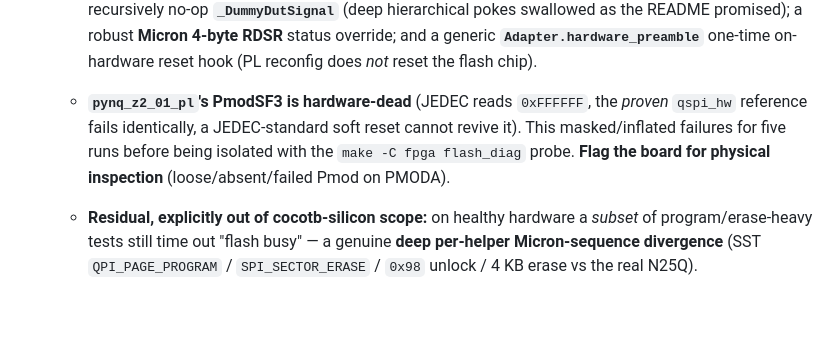
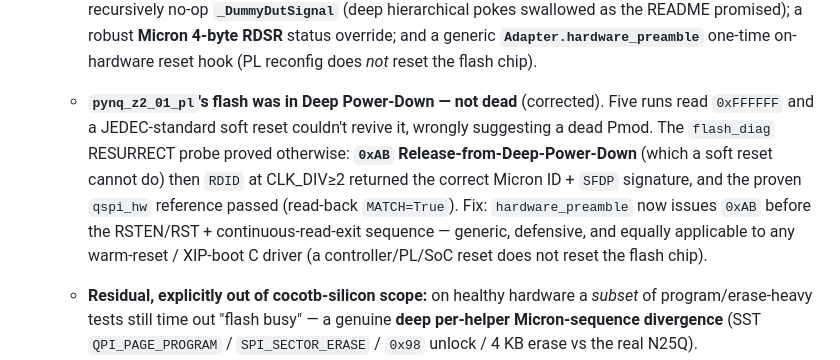
Before and after one commit to SoC-Labs/AHB-QSPI, a Markdown page: docs/cocotb-silicon-design.md, the part around the change. Rendered like a GitHub page; blank space fills up the shorter version.

```diff
--- a/docs/cocotb-silicon-design.md
+++ b/docs/cocotb-silicon-design.md
@@ -384,12 +384,18 @@ config line**. That is the deliverable's whole point.
      and a generic **`Adapter.hardware_preamble`** one-time on-hardware
      reset hook (PL reconfig does *not* reset the flash chip).
 
-   - **`pynq_z2_01_pl`'s PmodSF3 is hardware-dead** (JEDEC reads
-     `0xFFFFFF`, the *proven* `qspi_hw` reference fails identically, a
-     JEDEC-standard soft reset cannot revive it). This masked/inflated
-     failures for five runs before being isolated with the
-     `make -C fpga flash_diag` probe. **Flag the board for physical
-     inspection** (loose/absent/failed Pmod on PMODA).
+   - **`pynq_z2_01_pl`'s flash was in Deep Power-Down — not dead**
+     (corrected). Five runs read `0xFFFFFF` and a JEDEC-standard soft
+     reset couldn't revive it, wrongly suggesting a dead Pmod. The
+     `flash_diag` RESURRECT probe proved otherwise: **`0xAB`
+     Release-from-Deep-Power-Down** (which a soft reset cannot do) then
+     `RDID` at CLK_DIV≥2 returned the correct Micron ID + `SFDP`
+     signature, and the proven `qspi_hw` reference passed
+     (read-back `MATCH=True`). Fix: `hardware_preamble` now issues
+     `0xAB` before the RSTEN/RST + continuous-read-exit sequence —
+     generic, defensive, and equally applicable to any warm-reset /
+     XIP-boot C driver (a controller/PL/SoC reset does not reset the
+     flash chip).
 
    - **Residual, explicitly out of cocotb-silicon scope:** on healthy
      hardware a *subset* of program/erase-heavy tests still time out
```
Also changed, not shown: docs/cocotb-silicon-findings.md (+26 -10 lines).
